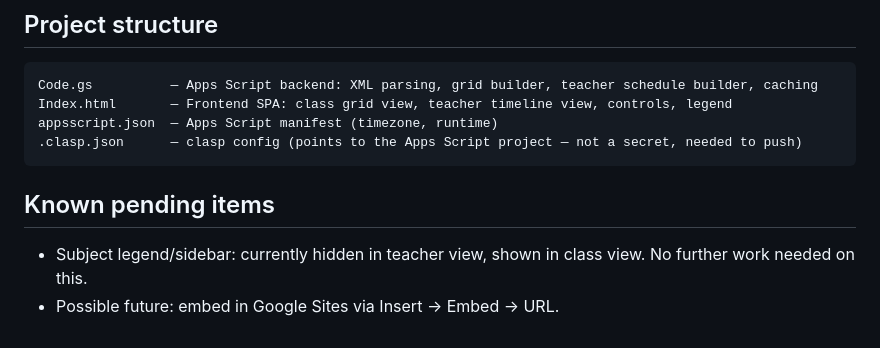
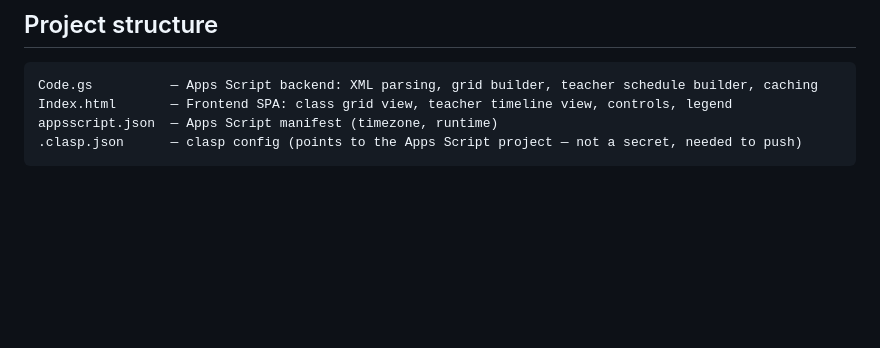
Before and after one commit to verilan73/timetable-display, a Markdown page: README.md, the part around one of its changes. Rendered like a GitHub page; blank space fills up the shorter version.

````diff
--- a/README.md
+++ b/README.md
@@ -72,8 +84,3 @@ Index.html       — Frontend SPA: class grid view, teacher timeline view, contr
 appsscript.json  — Apps Script manifest (timezone, runtime)
 .clasp.json      — clasp config (points to the Apps Script project — not a secret, needed to push)
 ```
-
-## Known pending items
-
-- Subject legend/sidebar: currently hidden in teacher view, shown in class view. No further work needed on this.
-- Possible future: embed in Google Sites via Insert → Embed → URL.
````
Also changed, not shown: other parts of README.md (+14 -2 lines), images/main.png (added), images/two-schedule-teacher.png (added).
